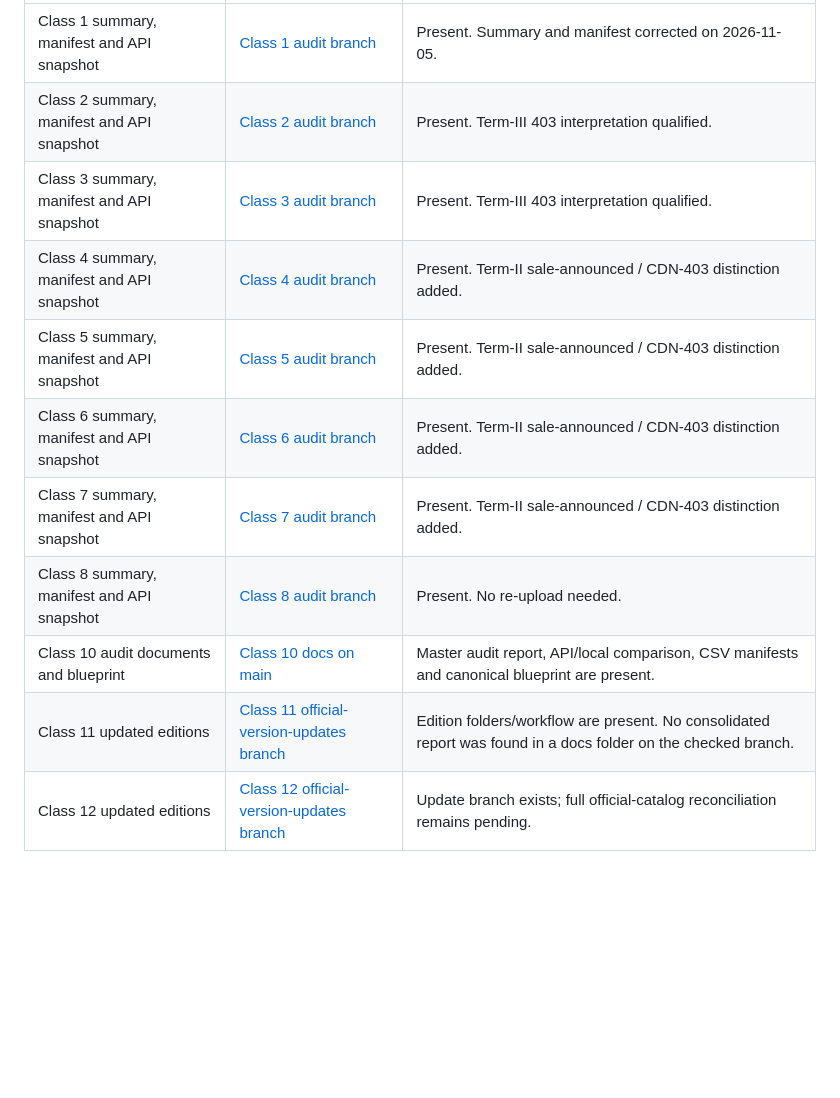
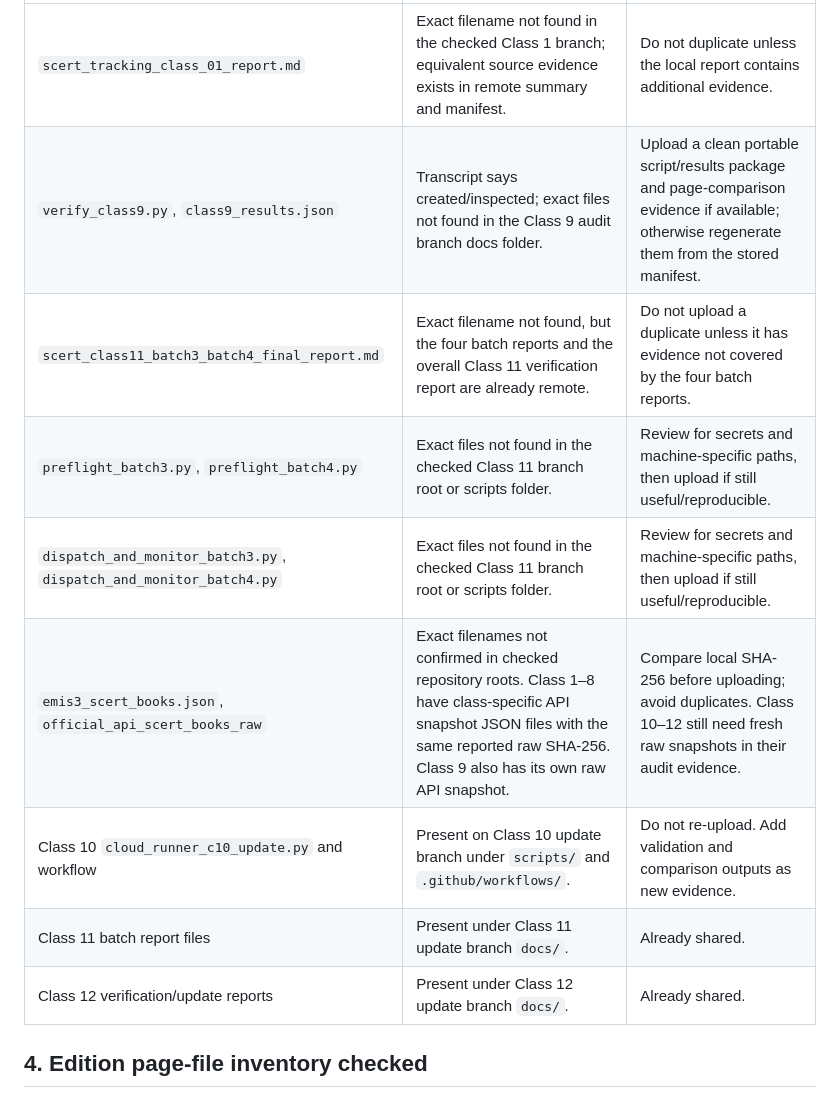
Before and after one commit to Eaglesiva/tn-class-10, a Markdown page: docs/LOCAL_VS_GITHUB_ARTIFACT_INVENTORY.md, the part around one of its changes. Rendered like a GitHub page; blank space fills up the shorter version.

```diff
--- a/docs/LOCAL_VS_GITHUB_ARTIFACT_INVENTORY.md
+++ b/docs/LOCAL_VS_GITHUB_ARTIFACT_INVENTORY.md
@@ -9,14 +36,13 @@
 |---|---|---|
-| Class 1 summary, manifest and API snapshot | [Class 1 audit branch](https://github.com/Eaglesiva/tn-class-01/tree/scert/class-01/audit-2026-27-term1-vol1) | Present. Summary and manifest corrected on 2026-11-05. |
-| Class 2 summary, manifest and API snapshot | [Class 2 audit branch](https://github.com/Eaglesiva/tn-class-02/tree/scert/class-02/audit-2026-27) | Present. Term-III 403 interpretation qualified. |
-| Class 3 summary, manifest and API snapshot | [Class 3 audit branch](https://github.com/Eaglesiva/tn-class-03/tree/scert/class-03/audit-2026-27) | Present. Term-III 403 interpretation qualified. |
-| Class 4 summary, manifest and API snapshot | [Class 4 audit branch](https://github.com/Eaglesiva/tn-class-04/tree/scert/class-04/audit-2026-27) | Present. Term-II sale-announced / CDN-403 distinction added. |
-| Class 5 summary, manifest and API snapshot | [Class 5 audit branch](https://github.com/Eaglesiva/tn-class-05/tree/scert/class-05/audit-2026-27) | Present. Term-II sale-announced / CDN-403 distinction added. |
-| Class 6 summary, manifest and API snapshot | [Class 6 audit branch](https://github.com/Eaglesiva/tn-class-06/tree/scert/class-06/audit-2026-27) | Present. Term-II sale-announced / CDN-403 distinction added. |
-| Class 7 summary, manifest and API snapshot | [Class 7 audit branch](https://github.com/Eaglesiva/tn-class-07/tree/scert/class-07/audit-2026-27) | Present. Term-II sale-announced / CDN-403 distinction added. |
-| Class 8 summary, manifest and API snapshot | [Class 8 audit branch](https://github.com/Eaglesiva/tn-class-08/tree/scert/class-08/audit-2026-27) | Present. No re-upload needed. |
-| Class 10 audit documents and blueprint | [Class 10 docs on main](https://github.com/Eaglesiva/tn-class-10/tree/main/docs) | Master audit report, API/local comparison, CSV manifests and canonical blueprint are present. |
-| Class 11 updated editions | [Class 11 official-version-updates branch](https://github.com/Eaglesiva/tn-class-11/tree/scert/class-11/official-version-updates) | Edition folders/workflow are present. No consolidated report was found in a docs folder on the checked branch. |
-| Class 12 updated editions | [Class 12 official-version-updates branch](https://github.com/Eaglesiva/tn-class-12/tree/scert/class-12/official-version-updates) | Update branch exists; full official-catalog reconciliation remains pending. |
+| `scert_tracking_class_01_report.md` | Exact filename not found in the checked Class 1 branch; equivalent source evidence exists in remote summary and manifest. | Do not duplicate unless the local report contains additional evidence. |
+| `verify_class9.py`, `class9_results.json` | Transcript says created/inspected; exact files not found in the Class 9 audit branch docs folder. | Upload a clean portable script/results package and page-comparison evidence if available; otherwise regenerate them from the stored manifest. |
+| `scert_class11_batch3_batch4_final_report.md` | Exact filename not found, but the four batch reports and the overall Class 11 verification report are already remote. | Do not upload a duplicate unless it has evidence not covered by the four batch reports. |
+| `preflight_batch3.py`, `preflight_batch4.py` | Exact files not found in the checked Class 11 branch root or scripts folder. | Review for secrets and machine-specific paths, then upload if still useful/reproducible. |
+| `dispatch_and_monitor_batch3.py`, `dispatch_and_monitor_batch4.py` | Exact files not found in the checked Class 11 branch root or scripts folder. | Review for secrets and machine-specific paths, then upload if still useful/reproducible. |
+| `emis3_scert_books.json`, `official_api_scert_books_raw` | Exact filenames not confirmed in checked repository roots. Class 1–8 have class-specific API snapshot JSON files with the same reported raw SHA-256. Class 9 also has its own raw API snapshot. | Compare local SHA-256 before uploading; avoid duplicates. Class 10–12 still need fresh raw snapshots in their audit evidence. |
+| Class 10 `cloud_runner_c10_update.py` and workflow | Present on Class 10 update branch under `scripts/` and `.github/workflows/`. | Do not re-upload. Add validation and comparison outputs as new evidence. |
+| Class 11 batch report files | Present under Class 11 update branch `docs/`. | Already shared. |
+| Class 12 verification/update reports | Present under Class 12 update branch `docs/`. | Already shared. |
 
+## 4. Edition page-file inventory checked
 
```
Also changed, not shown: other parts of docs/LOCAL_VS_GITHUB_ARTIFACT_INVENTORY.md (+43 -56 lines).
